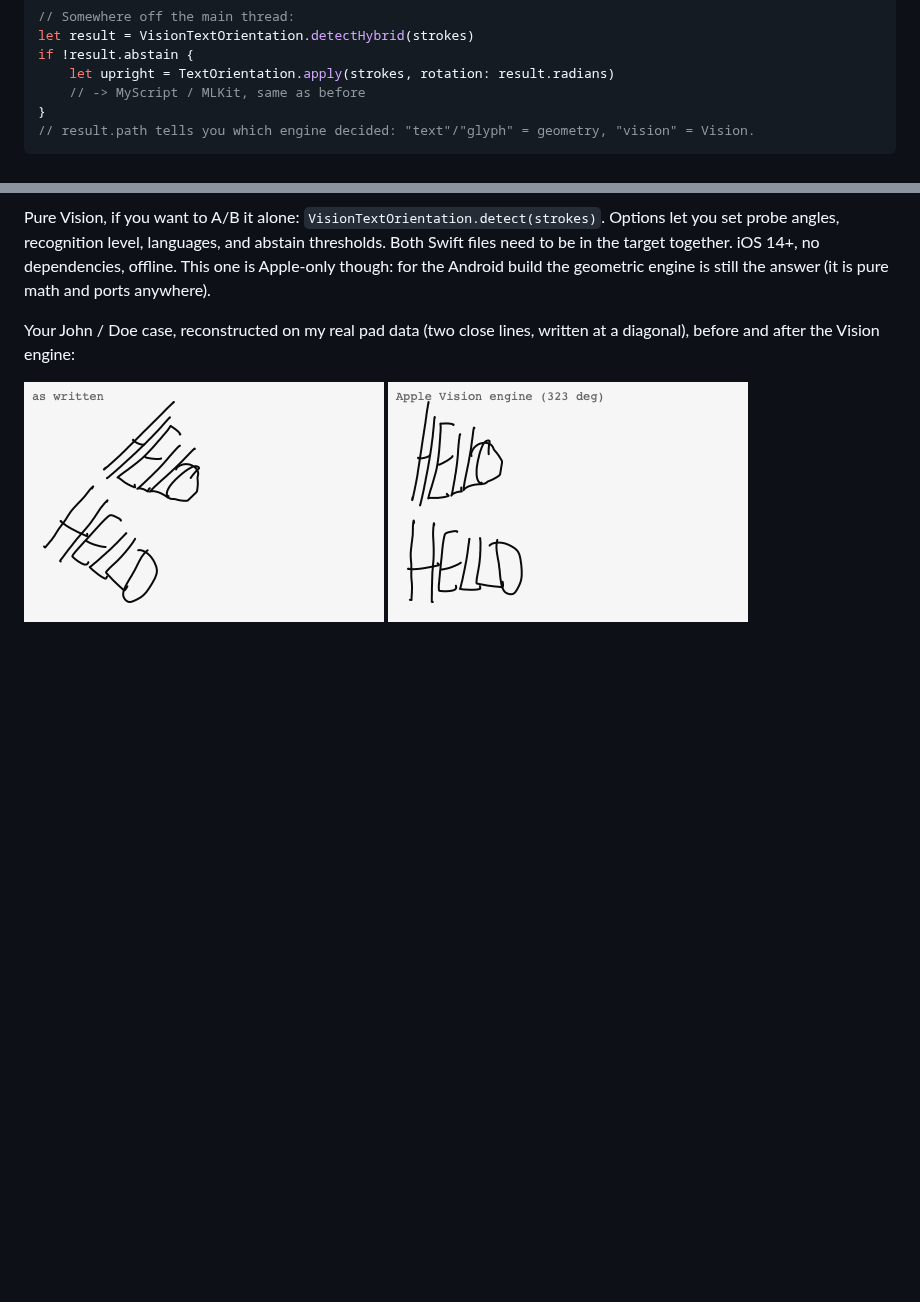
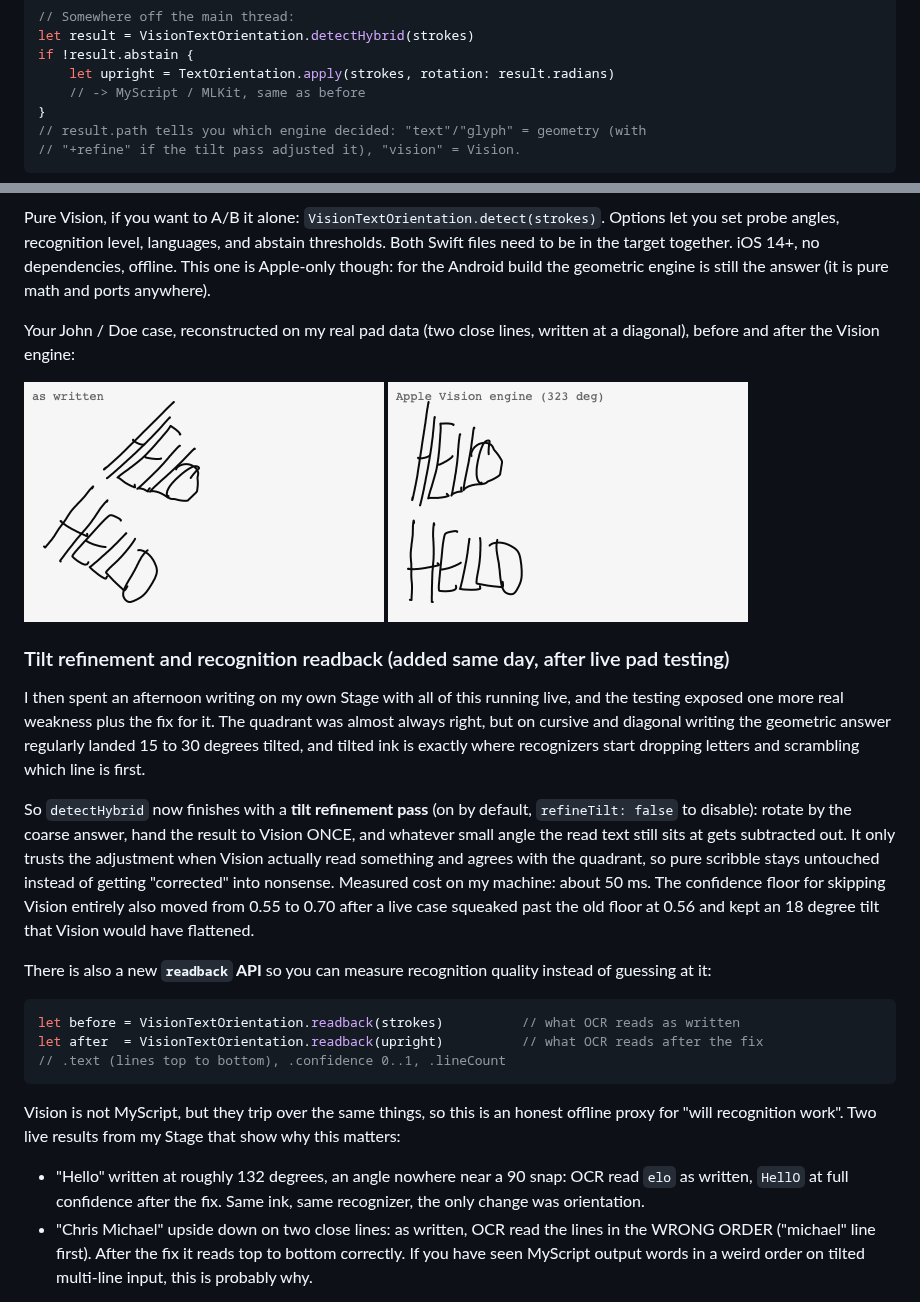
Before and after one commit to chrismikemagic/audience-wonderland-text-orientation, a Markdown page: README.md, 2 parts joined by grey strips. GitHub-like rendering; blank space fills up the shorter version.

````diff
--- a/README.md
+++ b/README.md
@@ -163,7 +163,8 @@ if !result.abstain {
     let upright = TextOrientation.apply(strokes, rotation: result.radians)
     // -> MyScript / MLKit, same as before
 }
-// result.path tells you which engine decided: "text"/"glyph" = geometry, "vision" = Vision.
+// result.path tells you which engine decided: "text"/"glyph" = geometry (with
+// "+refine" if the tilt pass adjusted it), "vision" = Vision.
 ```
 
 Pure Vision, if you want to A/B it alone: `VisionTextOrientation.detect(strokes)`.
@@ -177,3 +178,42 @@ diagonal), before and after the Vision engine:
 
 ![two close lines as written](docs/twoline-before.png)
 ![two close lines after the Vision engine](docs/twoline-after-vision.png)
+
+### Tilt refinement and recognition readback (added same day, after live pad testing)
+
+I then spent an afternoon writing on my own Stage with all of this running live, and the
+testing exposed one more real weakness plus the fix for it. The quadrant was almost always
+right, but on cursive and diagonal writing the geometric answer regularly landed 15 to 30
+degrees tilted, and tilted ink is exactly where recognizers start dropping letters and
+scrambling which line is first.
+
+So `detectHybrid` now finishes with a **tilt refinement pass** (on by default, `refineTilt:
+false` to disable): rotate by the coarse answer, hand the result to Vision ONCE, and
+whatever small angle the read text still sits at gets subtracted out. It only trusts the
+adjustment when Vision actually read something and agrees with the quadrant, so pure
+scribble stays untouched instead of getting "corrected" into nonsense. Measured cost on my
+machine: about 50 ms. The confidence floor for skipping Vision entirely also moved from
+0.55 to 0.70 after a live case squeaked past the old floor at 0.56 and kept an 18 degree
+tilt that Vision would have flattened.
+
+There is also a new **`readback` API** so you can measure recognition quality instead of
+guessing at it:
+
+```swift
+let before = VisionTextOrientation.readback(strokes)          // what OCR reads as written
+let after  = VisionTextOrientation.readback(upright)          // what OCR reads after the fix
+// .text (lines top to bottom), .confidence 0..1, .lineCount
+```
+
+Vision is not MyScript, but they trip over the same things, so this is an honest offline
+proxy for "will recognition work". Two live results from my Stage that show why this
+matters:
+
+- "Hello" written at roughly 132 degrees, an angle nowhere near a 90 snap: OCR read `elo`
+  as written, `HellO` at full confidence after the fix. Same ink, same recognizer, the
+  only change was orientation.
+- "Chris Michael" upside down on two close lines: as written, OCR read the lines in the
+  WRONG ORDER ("michael" line first). After the fix it reads top to bottom correctly.
+  If you have seen MyScript output words in a weird order on tilted multi-line input,
+  this is probably why.
+
````
Also changed, not shown: other parts of README.md (+5 -0 lines), docs/live-are-you-there.png (added), docs/live-chris-michael.png (added), docs/live-hello-132.png (added), 1 other file.
